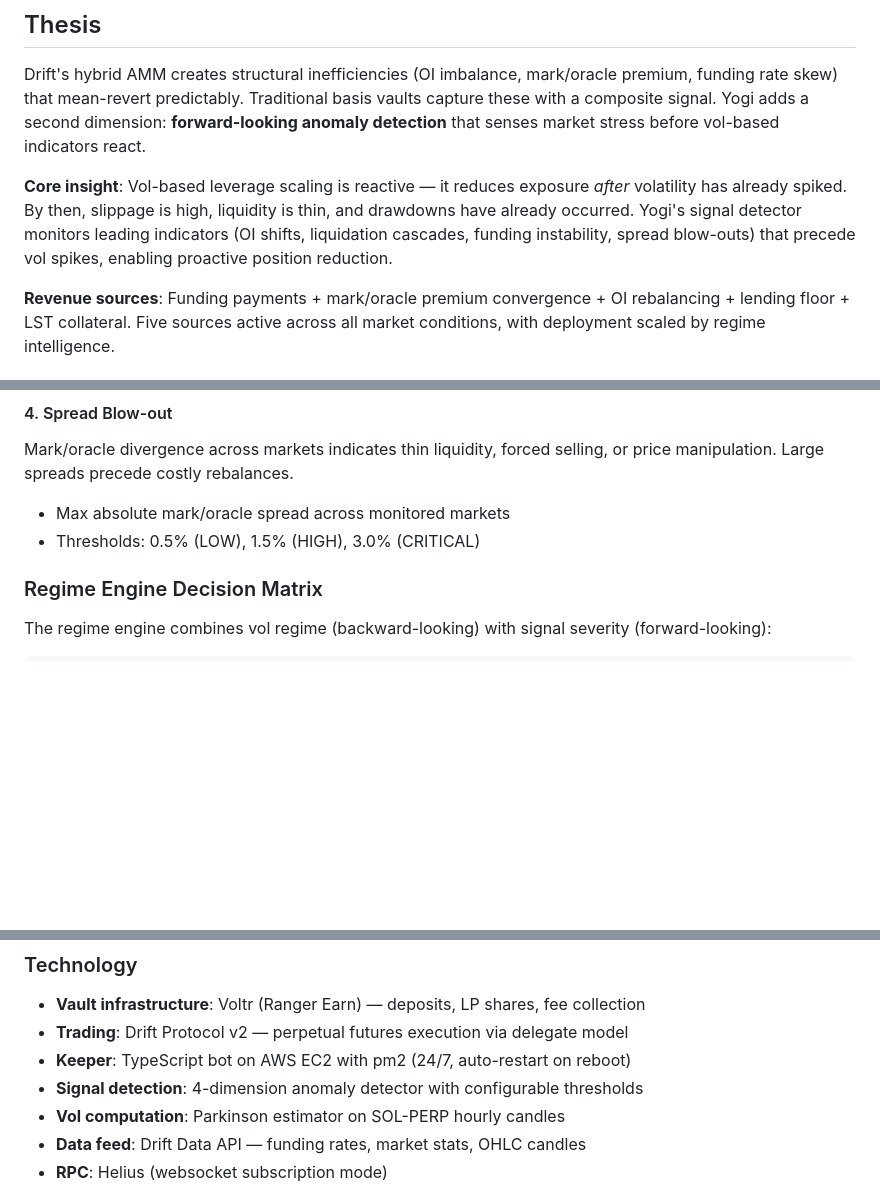
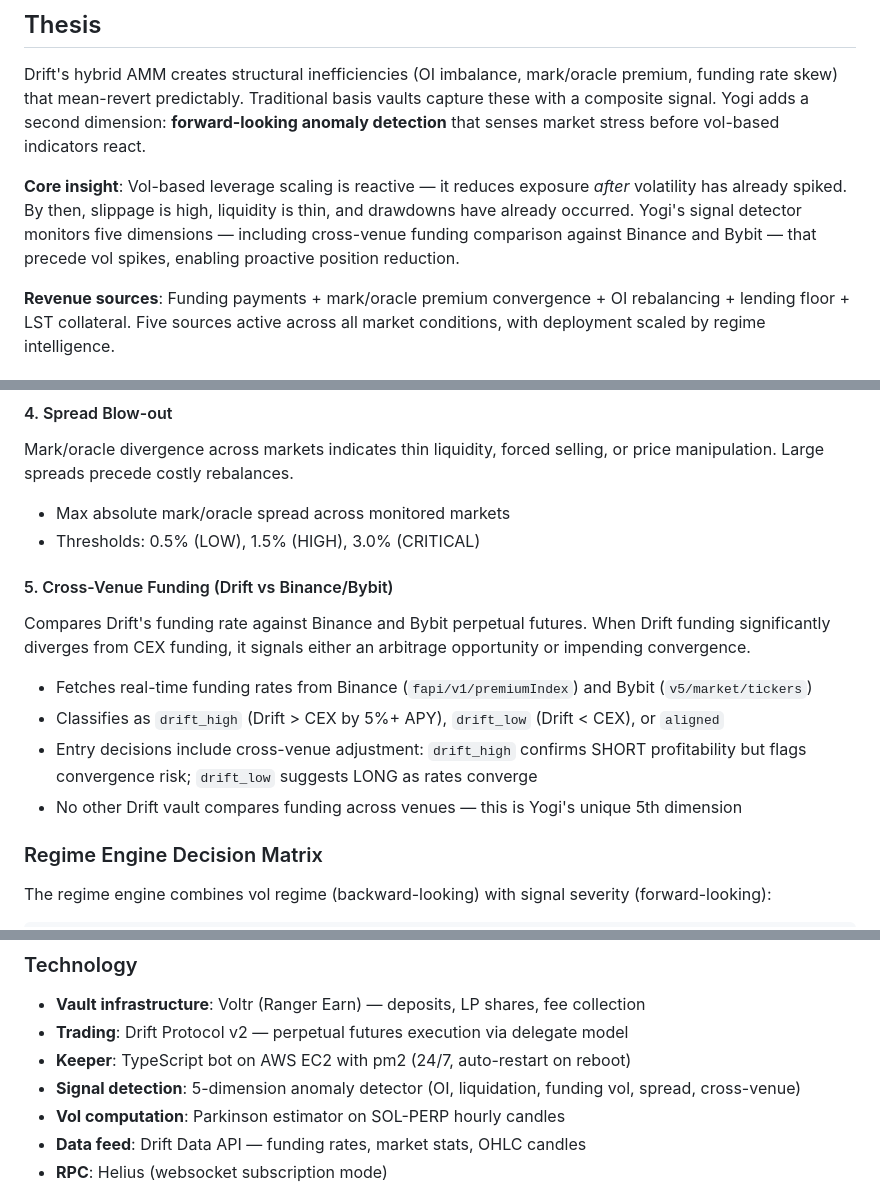
Before and after one commit to psyto/yogi, a Markdown page: docs/STRATEGY.md, 3 parts joined by grey strips. GitHub-like rendering; blank space fills up the shorter version.

```diff
--- a/docs/STRATEGY.md
+++ b/docs/STRATEGY.md
@@ -4,7 +4,7 @@
 
 Drift's hybrid AMM creates structural inefficiencies (OI imbalance, mark/oracle premium, funding rate skew) that mean-revert predictably. Traditional basis vaults capture these with a composite signal. Yogi adds a second dimension: **forward-looking anomaly detection** that senses market stress before vol-based indicators react.
 
-**Core insight**: Vol-based leverage scaling is reactive — it reduces exposure *after* volatility has already spiked. By then, slippage is high, liquidity is thin, and drawdowns have already occurred. Yogi's signal detector monitors leading indicators (OI shifts, liquidation cascades, funding instability, spread blow-outs) that precede vol spikes, enabling proactive position reduction.
+**Core insight**: Vol-based leverage scaling is reactive — it reduces exposure *after* volatility has already spiked. By then, slippage is high, liquidity is thin, and drawdowns have already occurred. Yogi's signal detector monitors five dimensions — including cross-venue funding comparison against Binance and Bybit — that precede vol spikes, enabling proactive position reduction.
 
 **Revenue sources**: Funding payments + mark/oracle premium convergence + OI rebalancing + lending floor + LST collateral. Five sources active across all market conditions, with deployment scaled by regime intelligence.
 
@@ -84,6 +84,15 @@ Mark/oracle divergence across markets indicates thin liquidity, forced selling,
 
 - Max absolute mark/oracle spread across monitored markets
 - Thresholds: 0.5% (LOW), 1.5% (HIGH), 3.0% (CRITICAL)
+
+#### 5. Cross-Venue Funding (Drift vs Binance/Bybit)
+
+Compares Drift's funding rate against Binance and Bybit perpetual futures. When Drift funding significantly diverges from CEX funding, it signals either an arbitrage opportunity or impending convergence.
+
+- Fetches real-time funding rates from Binance (`fapi/v1/premiumIndex`) and Bybit (`v5/market/tickers`)
+- Classifies as `drift_high` (Drift > CEX by 5%+ APY), `drift_low` (Drift < CEX), or `aligned`
+- Entry decisions include cross-venue adjustment: `drift_high` confirms SHORT profitability but flags convergence risk; `drift_low` suggests LONG as rates converge
+- No other Drift vault compares funding across venues — this is Yogi's unique 5th dimension
 
 ### Regime Engine Decision Matrix
 
@@ -275,7 +284,7 @@ The 32-day period was **calm** — no HIGH or CRITICAL signals fired. Yogi's adv
 - **Vault infrastructure**: Voltr (Ranger Earn) — deposits, LP shares, fee collection
 - **Trading**: Drift Protocol v2 — perpetual futures execution via delegate model
 - **Keeper**: TypeScript bot on AWS EC2 with pm2 (24/7, auto-restart on reboot)
-- **Signal detection**: 4-dimension anomaly detector with configurable thresholds
+- **Signal detection**: 5-dimension anomaly detector (OI, liquidation, funding vol, spread, cross-venue)
 - **Vol computation**: Parkinson estimator on SOL-PERP hourly candles
 - **Data feed**: Drift Data API — funding rates, market stats, OHLC candles
 - **RPC**: Helius (websocket subscription mode)
```
Also changed, not shown: other parts of docs/STRATEGY.md (+1 -1 lines), README.md (+15 -3 lines).
